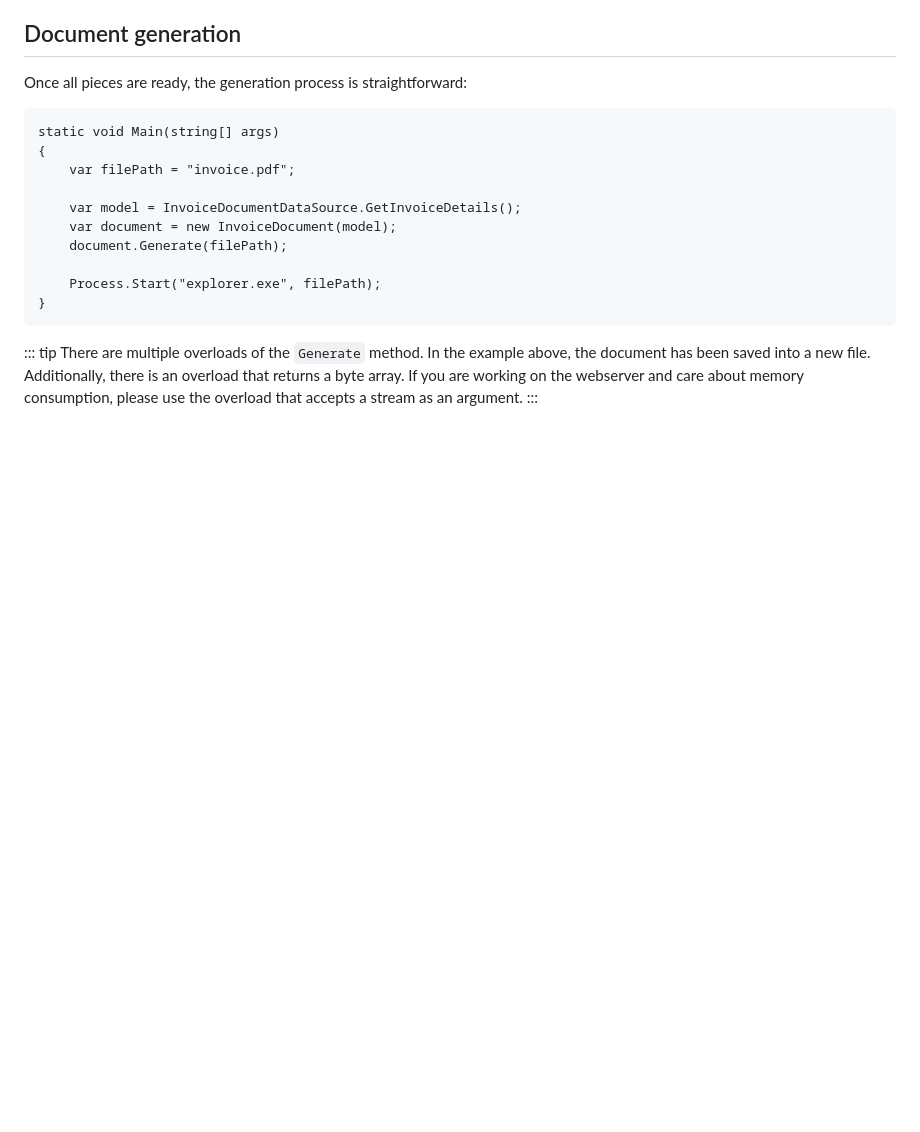
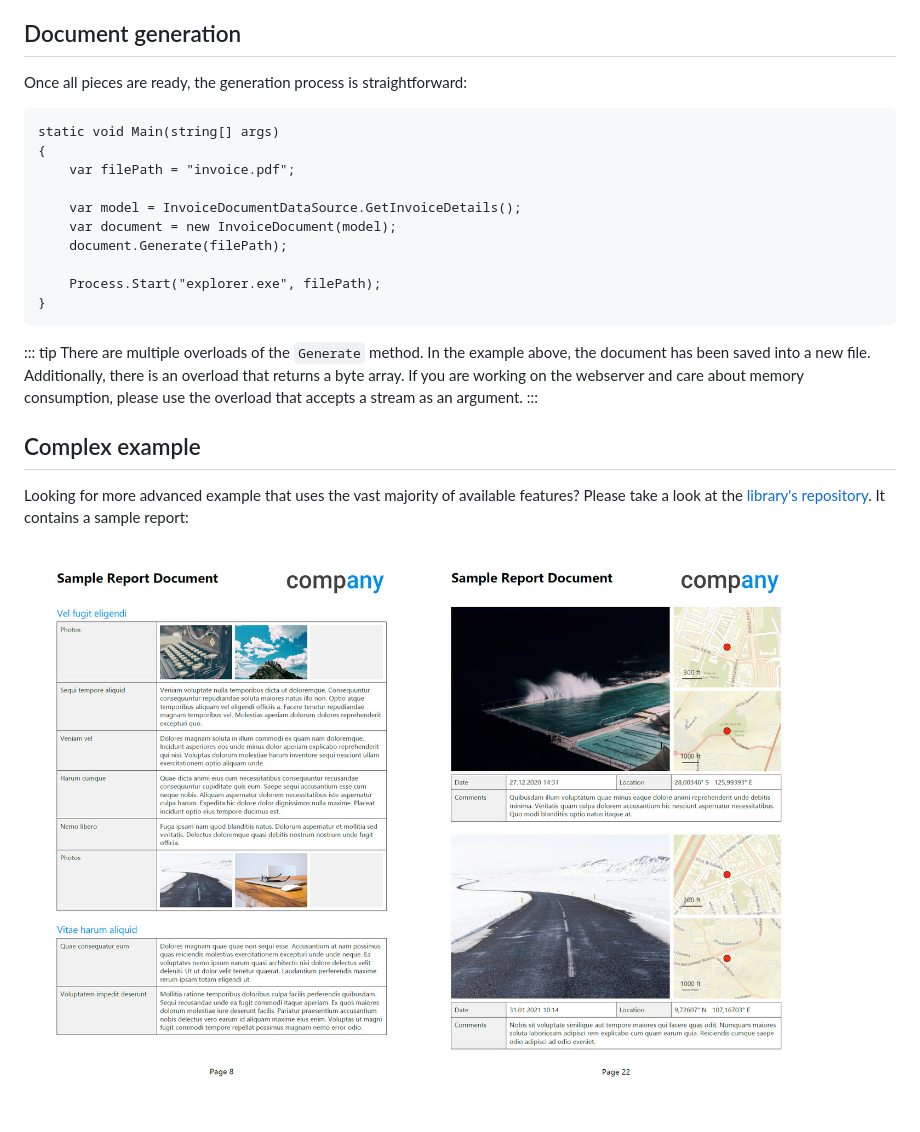
Before and after one commit to QuestPDF/QuestPDF-Documentation, a Markdown page: getting-started.md, the part around the change. Rendered like a GitHub page; pictures changed too: images/getting-started/complex.jpg (added); blank space fills up the shorter version.

```diff
--- a/getting-started.md
+++ b/getting-started.md
@@ -473,3 +473,9 @@ static void Main(string[] args)
 ::: tip
 There are multiple overloads of the `Generate` method. In the example above, the document has been saved into a new file. Additionally, there is an overload that returns a byte array. If you are working on the webserver and care about memory consumption, please use the overload that accepts a stream as an argument.
 :::
+
+## Complex example
+
+Looking for more advanced example that uses the vast majority of available features? Please take a look at the [library's repository](https://github.com/QuestPDF/library/tree/main/QuestPDF.ReportSample). It contains a sample report:
+
+![example](./images/getting-started/complex.jpg)
```
Also changed, not shown: releases.md (+17 -12 lines), 1 other file.
